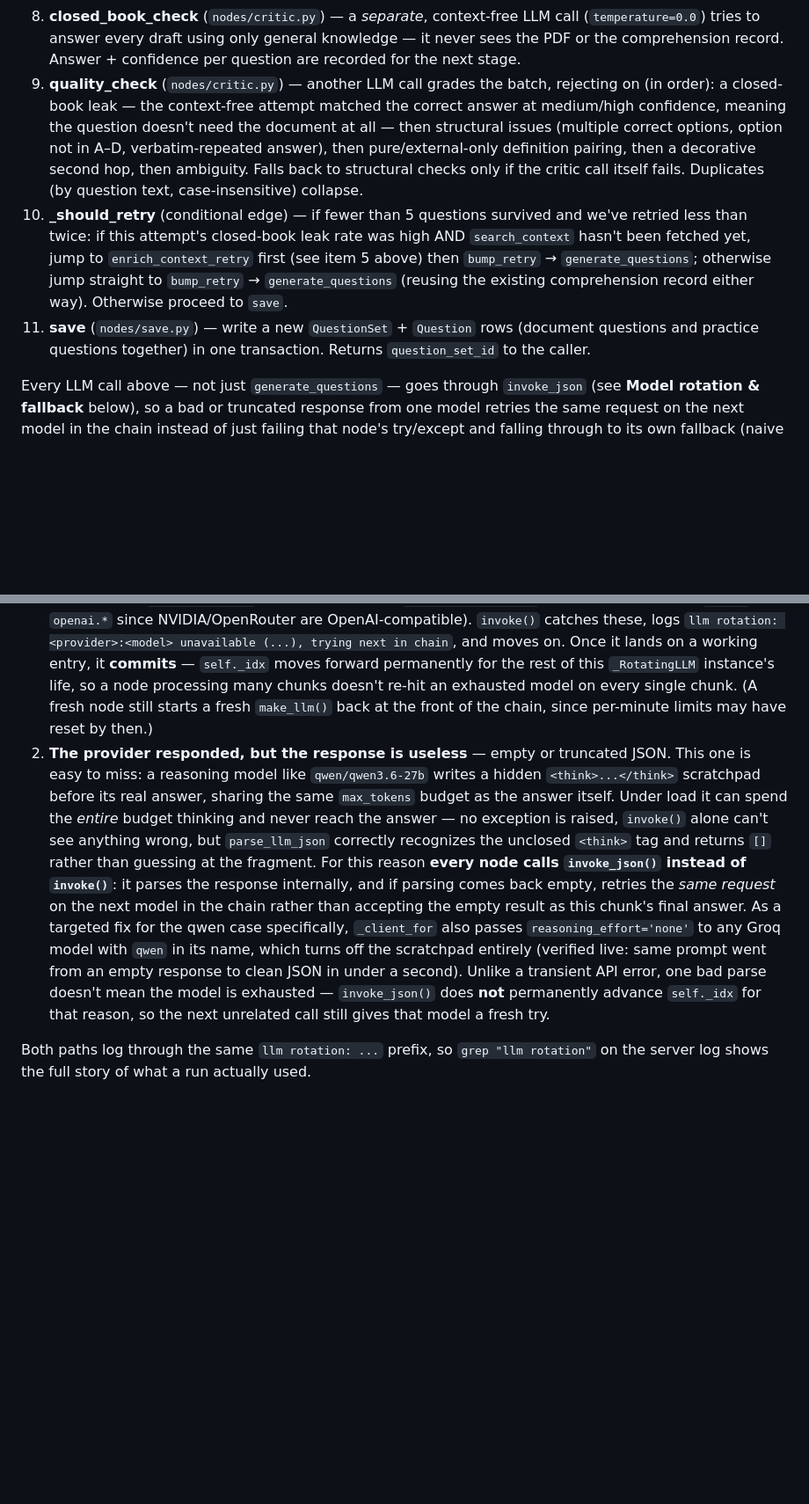
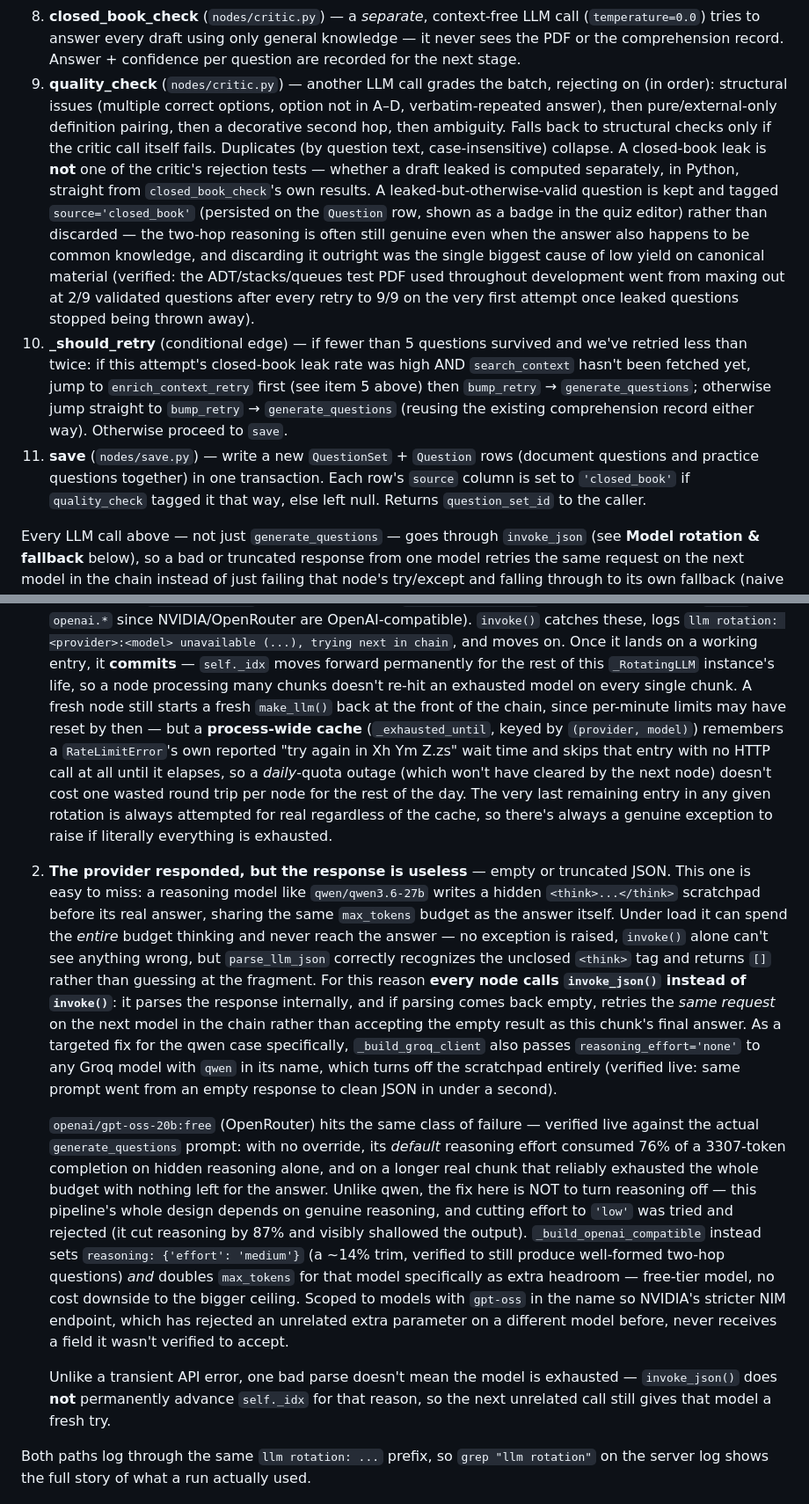
Before and after one commit to Jimdan123/kahoot-lite, a Markdown page: HOW_IT_WORKS.md, 2 parts joined by grey strips. Shown at 88% size. Drawn GitHub-style; blank space fills up the shorter version.

Commit message:
docs: update HOW_IT_WORKS.md for closed-book tagging + llm_utils fixes
quality_check's description no longer describes closed-book leak as a
rejection reason (it's a separate Python-computed tag now, source =
'closed_book'); save's description notes the new column. Model
rotation & fallback section documents the two llm_utils.py fixes from
this session: the process-wide exhaustion cache and the gpt-oss:free
reasoning-budget fix.

Co-Authored-By: Claude Sonnet 5 <noreply@anthropic.com>

```diff
--- a/HOW_IT_WORKS.md
+++ b/HOW_IT_WORKS.md
@@ -685,14 +685,22 @@ loop or save.
    general knowledge — it never sees the PDF or the comprehension record.
    Answer + confidence per question are recorded for the next stage.
 9. **quality_check** (`nodes/critic.py`) — another LLM call grades the
-   batch, rejecting on (in order): a closed-book leak — the context-free
-   attempt matched the correct answer at medium/high confidence, meaning
-   the question doesn't need the document at all — then structural issues
-   (multiple correct options, option not in A–D, verbatim-repeated answer),
-   then pure/external-only definition pairing, then a decorative second
-   hop, then ambiguity. Falls back to structural checks only if the critic
-   call itself fails. Duplicates (by question text, case-insensitive)
-   collapse.
+   batch, rejecting on (in order): structural issues (multiple correct
+   options, option not in A–D, verbatim-repeated answer), then
+   pure/external-only definition pairing, then a decorative second hop,
+   then ambiguity. Falls back to structural checks only if the critic call
+   itself fails. Duplicates (by question text, case-insensitive) collapse.
+   A closed-book leak is **not** one of the critic's rejection tests —
+   whether a draft leaked is computed separately, in Python, straight from
+   `closed_book_check`'s own results. A leaked-but-otherwise-valid question
+   is kept and tagged `source='closed_book'` (persisted on the `Question`
+   row, shown as a badge in the quiz editor) rather than discarded — the
+   two-hop reasoning is often still genuine even when the answer also
+   happens to be common knowledge, and discarding it outright was the
+   single biggest cause of low yield on canonical material (verified: the
+   ADT/stacks/queues test PDF used throughout development went from
+   maxing out at 2/9 validated questions after every retry to 9/9 on the
+   very first attempt once leaked questions stopped being thrown away).
 10. **_should_retry** (conditional edge) — if fewer than 5 questions
     survived and we've retried less than twice: if this attempt's
     closed-book leak rate was high AND `search_context` hasn't been fetched
@@ -702,7 +710,9 @@ loop or save.
     record either way). Otherwise proceed to `save`.
 11. **save** (`nodes/save.py`) — write a new `QuestionSet` + `Question` rows
     (document questions and practice questions together) in one
-    transaction. Returns `question_set_id` to the caller.
+    transaction. Each row's `source` column is set to `'closed_book'` if
+    `quality_check` tagged it that way, else left null. Returns
+    `question_set_id` to the caller.
 
 Every LLM call above — not just `generate_questions` — goes through
 `invoke_json` (see **Model rotation & fallback** below), so a bad or
@@ -821,9 +831,17 @@ an entry for two different reasons, handled two different ways:
    chain`, and moves on. Once it lands on a working entry, it **commits** —
    `self._idx` moves forward permanently for the rest of this
    `_RotatingLLM` instance's life, so a node processing many chunks doesn't
-   re-hit an exhausted model on every single chunk. (A fresh node still
+   re-hit an exhausted model on every single chunk. A fresh node still
    starts a fresh `make_llm()` back at the front of the chain, since
-   per-minute limits may have reset by then.)
+   per-minute limits may have reset by then — but a **process-wide cache**
+   (`_exhausted_until`, keyed by `(provider, model)`) remembers a
+   `RateLimitError`'s own reported "try again in Xh Ym Z.zs" wait time and
+   skips that entry with no HTTP call at all until it elapses, so a
+   *daily*-quota outage (which won't have cleared by the next node) doesn't
+   cost one wasted round trip per node for the rest of the day. The very
+   last remaining entry in any given rotation is always attempted for
+   real regardless of the cache, so there's always a genuine exception to
+   raise if literally everything is exhausted.
 2. **The provider responded, but the response is useless** — empty or
    truncated JSON. This one is easy to miss: a reasoning model like
    `qwen/qwen3.6-27b` writes a hidden `<think>...</think>` scratchpad before
@@ -836,11 +854,29 @@ an entry for two different reasons, handled two different ways:
    `invoke()`**: it parses the response internally, and if parsing comes
    back empty, retries the *same request* on the next model in the chain
    rather than accepting the empty result as this chunk's final answer. As
-   a targeted fix for the qwen case specifically, `_client_for` also passes
-   `reasoning_effort='none'` to any Groq model with `qwen` in its name,
-   which turns off the scratchpad entirely (verified live: same prompt went
-   from an empty response to clean JSON in under a second). Unlike a
-   transient API error, one bad parse doesn't mean the model is
+   a targeted fix for the qwen case specifically, `_build_groq_client` also
+   passes `reasoning_effort='none'` to any Groq model with `qwen` in its
+   name, which turns off the scratchpad entirely (verified live: same
+   prompt went from an empty response to clean JSON in under a second).
+
+   `openai/gpt-oss-20b:free` (OpenRouter) hits the same class of failure —
+   verified live against the actual `generate_questions` prompt: with no
+   override, its *default* reasoning effort consumed 76% of a 3307-token
+   completion on hidden reasoning alone, and on a longer real chunk that
+   reliably exhausted the whole budget with nothing left for the answer.
+   Unlike qwen, the fix here is NOT to turn reasoning off — this pipeline's
+   whole design depends on genuine reasoning, and cutting effort to `'low'`
+   was tried and rejected (it cut reasoning by 87% and visibly shallowed
+   the output). `_build_openai_compatible` instead sets `reasoning:
+   {'effort': 'medium'}` (a ~14% trim, verified to still produce
+   well-formed two-hop questions) *and* doubles `max_tokens` for that model
+   specifically as extra headroom — free-tier model, no cost downside to
+   the bigger ceiling. Scoped to models with `gpt-oss` in the name so
+   NVIDIA's stricter NIM endpoint, which has rejected an unrelated extra
+   parameter on a different model before, never receives a field it wasn't
+   verified to accept.
+
+   Unlike a transient API error, one bad parse doesn't mean the model is
    exhausted — `invoke_json()` does **not** permanently advance `self._idx`
    for that reason, so the next unrelated call still gives that model a
    fresh try.
```
